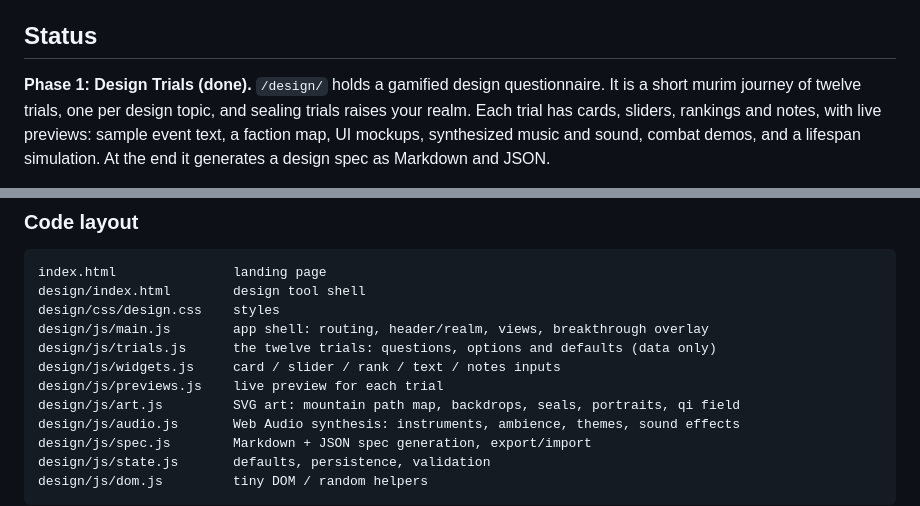
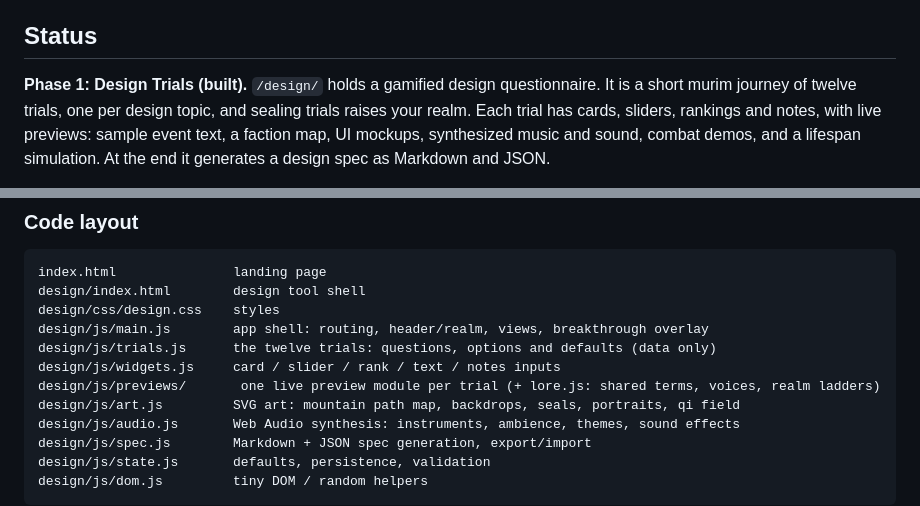
Before and after one commit to OriginCLI/the-mortal-path, a Markdown page: README.md, 2 parts joined by grey strips. GitHub-like rendering.

Commit message:
README: document the previews folder
Co-Authored-By: Claude Opus 5.5 <noreply@anthropic.com>
Claude-Session: https://claude.ai/code/session_019CtGUTHnWXG6GGrGesTBU2

```diff
--- a/README.md
+++ b/README.md
@@ -10,7 +10,7 @@ There are no image or audio files in the repository.
 
 ## Status
 
-**Phase 1: Design Trials (done).** `/design/` holds a gamified design questionnaire. It is a short murim
+**Phase 1: Design Trials (built).** `/design/` holds a gamified design questionnaire. It is a short murim
 journey of twelve trials, one per design topic, and sealing trials raises your realm. Each trial has
 cards, sliders, rankings and notes, with live previews: sample event text, a faction map, UI mockups,
 synthesized music and sound, combat demos, and a lifespan simulation. At the end it generates a design
@@ -67,7 +67,7 @@ design/css/design.css    styles
 design/js/main.js        app shell: routing, header/realm, views, breakthrough overlay
 design/js/trials.js      the twelve trials: questions, options and defaults (data only)
 design/js/widgets.js     card / slider / rank / text / notes inputs
-design/js/previews.js    live preview for each trial
+design/js/previews/       one live preview module per trial (+ lore.js: shared terms, voices, realm ladders)
 design/js/art.js         SVG art: mountain path map, backdrops, seals, portraits, qi field
 design/js/audio.js       Web Audio synthesis: instruments, ambience, themes, sound effects
 design/js/spec.js        Markdown + JSON spec generation, export/import
```
